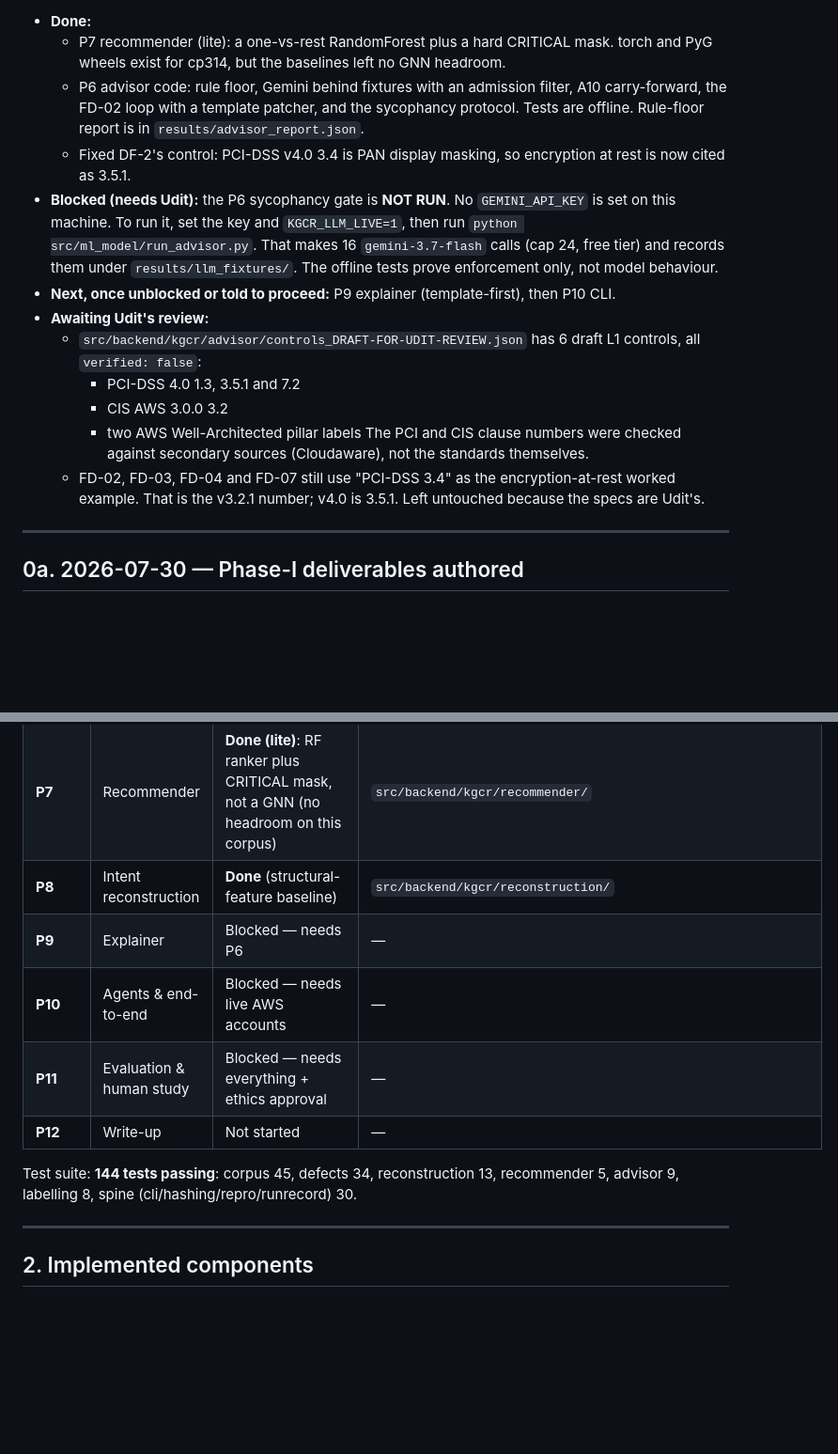
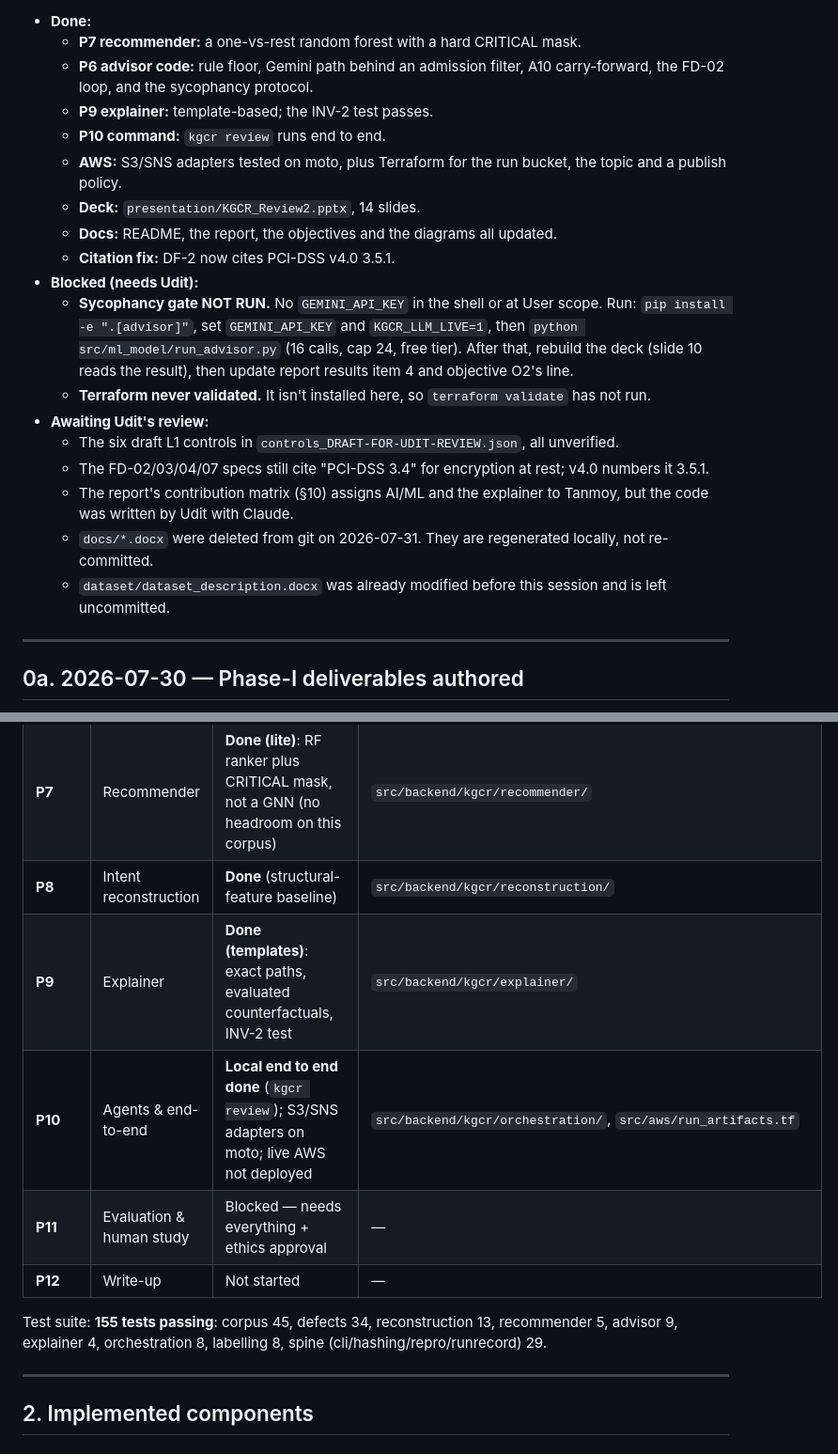
Before and after one commit to uditdaftary/KGCR_Cloud_Project_2026, a Markdown page: CHANGELOG.md, 2 parts joined by grey strips. Shown at 94% size. Drawn GitHub-style; blank space fills up the shorter version.

Commit message:
docs(changelog): record P9, P10, deck and AWS wiring; key still pending

```diff
--- a/CHANGELOG.md
+++ b/CHANGELOG.md
@@ -16,32 +16,31 @@ Updated 2026-10-04. Branch `feature/udit`, local commits only, nothing pushed.
 
 - **Done:**
-  - P7 recommender (lite): a one-vs-rest RandomForest plus a hard CRITICAL mask.
-    torch and PyG wheels exist for cp314, but the baselines left no GNN headroom.
-  - P6 advisor code: rule floor, Gemini behind fixtures with an admission
-    filter, A10 carry-forward, the FD-02 loop with a template patcher, and the
-    sycophancy protocol. Tests are offline. Rule-floor report is in
-    `results/advisor_report.json`.
-  - Fixed DF-2's control: PCI-DSS v4.0 3.4 is PAN display masking, so encryption
-    at rest is now cited as 3.5.1.
-- **Blocked (needs Udit):** the P6 sycophancy gate is **NOT RUN**. No
-  `GEMINI_API_KEY` is set on this machine. To run it, set the key and
-  `KGCR_LLM_LIVE=1`, then run `python src/ml_model/run_advisor.py`. That makes
-  16 `gemini-3.7-flash` calls (cap 24, free tier) and records them under
-  `results/llm_fixtures/`. The offline tests prove enforcement only, not model
-  behaviour.
-- **Next, once unblocked or told to proceed:** P9 explainer (template-first),
-  then P10 CLI.
+  - **P7 recommender:** a one-vs-rest random forest with a hard CRITICAL mask.
+  - **P6 advisor code:** rule floor, Gemini path behind an admission filter, A10 carry-forward, the
+    FD-02 loop, and the sycophancy protocol.
+  - **P9 explainer:** template-based; the INV-2 test passes.
+  - **P10 command:** `kgcr review` runs end to end.
+  - **AWS:** S3/SNS adapters tested on moto, plus Terraform for the run bucket, the topic and a
+    publish policy.
+  - **Deck:** `presentation/KGCR_Review2.pptx`, 14 slides.
+  - **Docs:** README, the report, the objectives and the diagrams all updated.
+  - **Citation fix:** DF-2 now cites PCI-DSS v4.0 3.5.1.
+- **Blocked (needs Udit):**
+  - **Sycophancy gate NOT RUN.** No `GEMINI_API_KEY` in the shell or at User scope. Run:
+    `pip install -e ".[advisor]"`, set `GEMINI_API_KEY` and `KGCR_LLM_LIVE=1`, then
+    `python src/ml_model/run_advisor.py` (16 calls, cap 24, free tier). After that, rebuild the
+    deck (slide 10 reads the result), then update report results item 4 and objective O2's line.
+  - **Terraform never validated.** It isn't installed here, so `terraform validate` has not run.
 - **Awaiting Udit's review:**
-  - `src/backend/kgcr/advisor/controls_DRAFT-FOR-UDIT-REVIEW.json` has 6 draft
-    L1 controls, all `verified: false`:
-    - PCI-DSS 4.0 1.3, 3.5.1 and 7.2
-    - CIS AWS 3.0.0 3.2
-    - two AWS Well-Architected pillar labels
-    The PCI and CIS clause numbers were checked against secondary sources
-    (Cloudaware), not the standards themselves.
-  - FD-02, FD-03, FD-04 and FD-07 still use "PCI-DSS 3.4" as the
-    encryption-at-rest worked example. That is the v3.2.1 number; v4.0 is 3.5.1.
-    Left untouched because the specs are Udit's.
+  - The six draft L1 controls in `controls_DRAFT-FOR-UDIT-REVIEW.json`, all unverified.
+  - The FD-02/03/04/07 specs still cite "PCI-DSS 3.4" for encryption at rest; v4.0 numbers it
+    3.5.1.
+  - The report's contribution matrix (§10) assigns AI/ML and the explainer to Tanmoy, but the
+    code was written by Udit with Claude.
+  - `docs/*.docx` were deleted from git on 2026-07-31. They are regenerated locally, not
+    re-committed.
+  - `dataset/dataset_description.docx` was already modified before this session and is left
+    uncommitted.
 
 ---
 
@@ -141,13 +140,13 @@ in them were updated to the new tree.
 | **P6** | Advisor & iteration loop | **Code done; live gate NOT RUN** (needs `GEMINI_API_KEY`); L1 is a draft pending review | `src/backend/kgcr/advisor/` |
 | **P7** | Recommender | **Done (lite)**: RF ranker plus CRITICAL mask, not a GNN (no headroom on this corpus) | `src/backend/kgcr/recommender/` |
 | **P8** | Intent reconstruction | **Done** (structural-feature baseline) | `src/backend/kgcr/reconstruction/` |
-| **P9** | Explainer | Blocked — needs P6 | — |
-| **P10** | Agents & end-to-end | Blocked — needs live AWS accounts | — |
+| **P9** | Explainer | **Done (templates)**: exact paths, evaluated counterfactuals, INV-2 test | `src/backend/kgcr/explainer/` |
+| **P10** | Agents & end-to-end | **Local end to end done** (`kgcr review`); S3/SNS adapters on moto; live AWS not deployed | `src/backend/kgcr/orchestration/`, `src/aws/run_artifacts.tf` |
 | **P11** | Evaluation & human study | Blocked — needs everything + ethics approval | — |
 | **P12** | Write-up | Not started | — |
 
-Test suite: **144 tests passing**: corpus 45, defects 34, reconstruction 13,
-recommender 5, advisor 9, labelling 8, spine (cli/hashing/repro/runrecord) 30.
+Test suite: **155 tests passing**: corpus 45, defects 34, reconstruction 13,
+recommender 5, advisor 9, explainer 4, orchestration 8, labelling 8, spine (cli/hashing/repro/runrecord) 29.
 
 ---
 
```
Also changed, not shown: other parts of CHANGELOG.md (+2 -2 lines).
